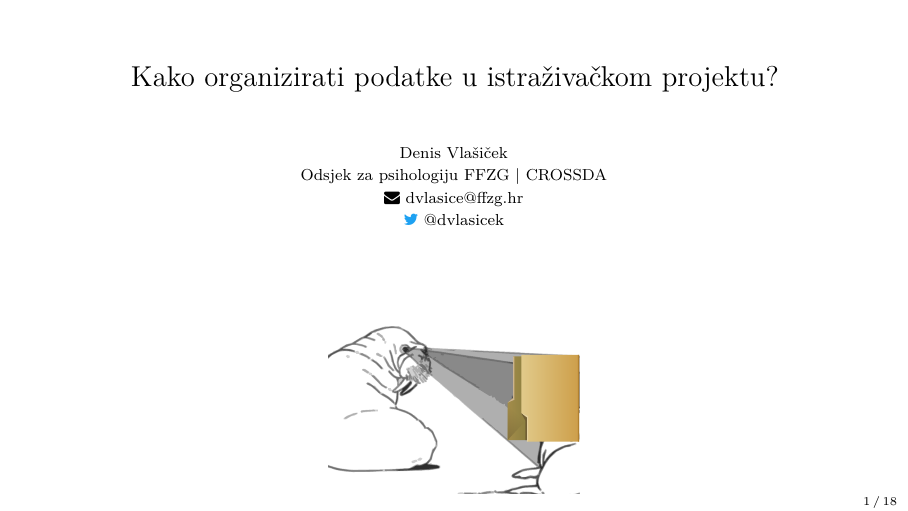
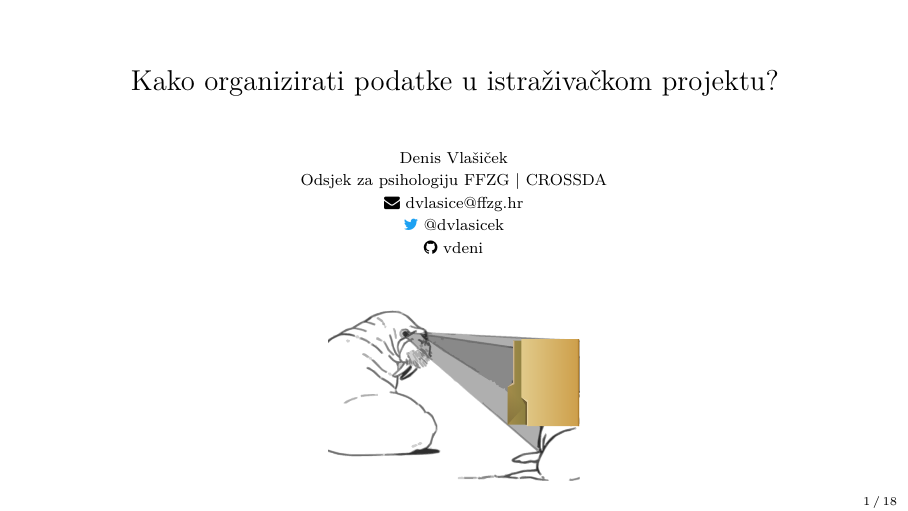
Before and after one commit to vdeni/crossda-good-enough-practices, LaTeX slides (presentation/presentation.tex): page 1 of 40. Compiled offline with pdfLaTeX.

Commit message:
add GH; rm stray code

```diff
--- a/presentation/presentation.tex
+++ b/presentation/presentation.tex
@@ -19,9 +19,10 @@
 \author[]{\fontsize{8}{10}\selectfont Denis Vlašiček\\[.15em]
     Odsjek za psihologiju FFZG | CROSSDA\\[.15em]
     \faEnvelope\ dvlasice@ffzg.hr\\[.15em]
-    \textcolor{twitterBlue}{\faTwitter} @dvlasicek}
+    \textcolor{twitterBlue}{\faTwitter} @dvlasicek\\[.15em]
+    \faGithub\ vdeni}
 
-\titlegraphic{\includegraphics[scale=.30, keepaspectratio=true]%
+\titlegraphic{\vspace*{-2em}\includegraphics[scale=.30, keepaspectratio=true]%
     {images/walrus-and-folder.pdf}}
 
 \date[]{}
@@ -56,13 +57,6 @@
 
 \setbeamertemplate{section in toc}%
     {\inserttocsectionnumber) \inserttocsection}
-
-\setbeamertemplate{section page}{
-    \begin{centering}
-        \Large
-        \insertsection\par
-    \end{centering}
-}
 
 \setbeamertemplate{section page}%
     {\Large
```
Also changed, not shown: presentation/presentation.tex (1 more changed lines).
